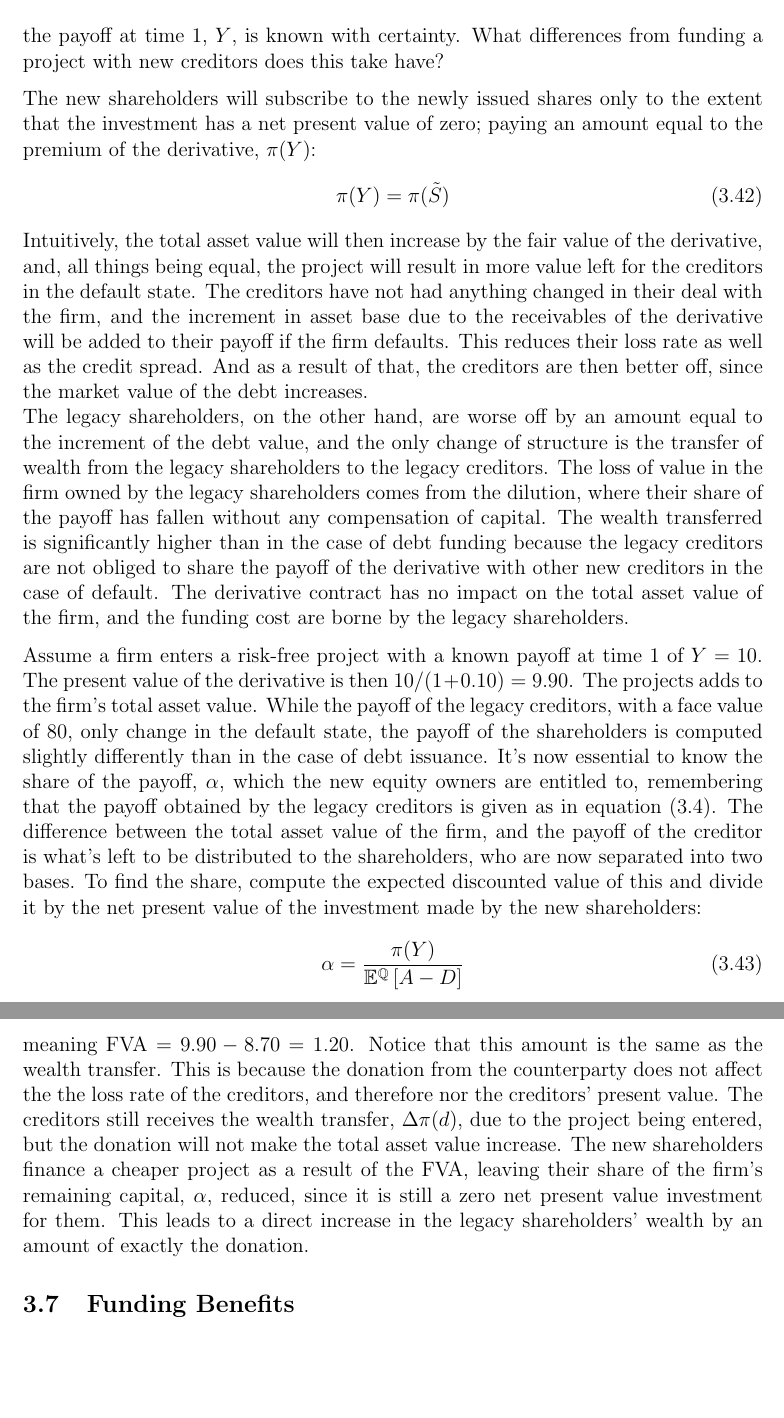
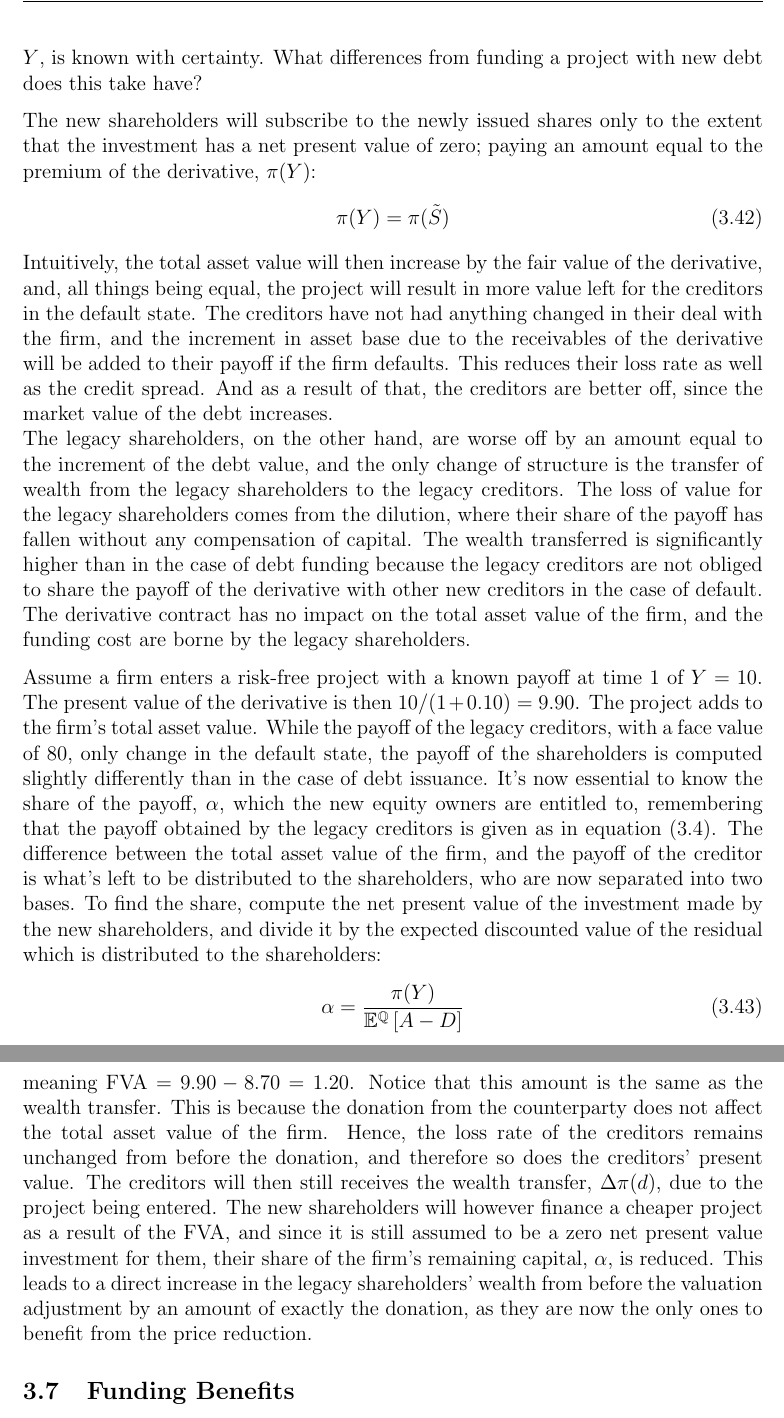
Before and after one commit to sebastianbaltser/master-thesis, a LaTeX thesis (thesis/main.tex, which reads thesis/content/body-matter/single-period-model/examples/risk-free-project/funding-by-share-issuance.tex): two parts of pages 25 and 27 of 33, joined at a grey line, cut so that both start at the same text, the shorter picture padded with empty space. Compiled offline with pdfLaTeX.

Commit message:
Apply suggestions from code review
Co-authored-by: Sebastian Baltser <52928866+sebastianbaltser@users.noreply.github.com>

```diff
--- a/thesis/content/body-matter/single-period-model/examples/risk-free-project/funding-by-share-issuance.tex
+++ b/thesis/content/body-matter/single-period-model/examples/risk-free-project/funding-by-share-issuance.tex
@@ -10,2 +5,0 @@
-        The counterparty of the new project which the firm enters is still supposed to be risk free, meaning that the payoff at time 1, $Y$, is known with certainty.
-        What differences from funding a project with new creditors does this take have?
@@ -12,3 +10,5 @@
+        The counterparty of the new project which the firm enters is still supposed to be risk-free, meaning that the payoff at time 1, $Y$, is known with certainty.
+        What differences from funding a project with new debt does this take have?
 
         The new shareholders will subscribe to the newly issued shares only to the extent that the investment has a net present value of zero; paying an amount equal to the premium of the derivative, $\pi(Y)$:
         \begin{equation}\label{eqn:derivative-zero-npv}
@@ -17,19 +17,19 @@
         Intuitively, the total asset value will then increase by the fair value of the derivative, and, all things being equal, the project will result in more value left for the creditors in the default state.
         The creditors have not had anything changed in their deal with the firm, and the increment in asset base due to the receivables of the derivative will be added to their payoff if the firm defaults.
         This reduces their loss rate as well as the credit spread.
-        And as a result of that, the creditors are then better off, since the market value of the debt increases.\\
+        And as a result of that, the creditors are better off, since the market value of the debt increases.\\
         The legacy shareholders, on the other hand, are worse off by an amount equal to the increment of the debt value, and the only change of structure is the transfer of wealth from the legacy shareholders to the legacy creditors.
-        The loss of value in the firm owned by the legacy shareholders comes from the dilution, where their share of the payoff has fallen without any compensation of capital.
+        The loss of value for the legacy shareholders comes from the dilution, where their share of the payoff has fallen without any compensation of capital.
         The wealth transferred is significantly higher than in the case of debt funding because the legacy creditors are not obliged to share the payoff of the derivative with other new creditors in the case of default.
         The derivative contract has no impact on the total asset value of the firm, and the funding cost are borne by the legacy shareholders.
 
         Assume a firm enters a risk-free project with a known payoff at time 1 of $Y=10$.
         The present value of the derivative is then $10/(1+0.10)=9.90$.
-        The projects adds to the firm's total asset value.
+        The project adds to the firm's total asset value.
         While the payoff of the legacy creditors, with a face value of 80, only change in the default state, the payoff of the shareholders is computed slightly differently than in the case of debt issuance.
         It's now essential to know the share of the payoff, $\alpha$, which the new equity owners are entitled to, remembering that the payoff obtained by the legacy creditors is given as in \cref{eqn:legacy-creditor-payoff}.
         The difference between the total asset value of the firm, and the payoff of the creditor is what's left to be distributed to the shareholders, who are now separated into two bases.
-        To find the share, compute the expected discounted value of this and divide it by the net present value of the investment made by the new shareholders:
+        To find the share, compute the net present value of the investment made by the new shareholders, and divide it by the expected discounted value of the residual which is distributed to the shareholders:
         \begin{equation}
             \alpha =
                 \frac{
@@ -124,10 +124,11 @@
                     8.70
             \end{equation}
         meaning $\FVA/ = 9.90-8.70 = 1.20$. Notice that this amount is the same as the wealth transfer.
-        This is because the donation from the counterparty does not affect the the loss rate of the creditors, and therefore nor the creditors' present value.
-        The creditors still receives the wealth transfer, $\Delta \pi(d)$,
-        due to the project being entered, but the donation will not make the total asset value increase.
-        The new shareholders finance a cheaper project as a result of the \FVA/, leaving their share of the firm's remaining capital, $\alpha$, reduced, since it is still a zero net present value investment for them.
-        This leads to a direct increase in the legacy shareholders' wealth by an amount of exactly the donation.
+        This is because the donation from the counterparty does not affect the total asset value of the firm.
+        Hence, the loss rate of the creditors remains unchanged from before the donation, and therefore so does the creditors' present value.
+        The creditors will then still receives the wealth transfer, $\Delta \pi(d)$,
+        due to the project being entered.
+        The new shareholders will however finance a cheaper project as a result of the \FVA/, and since it is still assumed to be a zero net present value investment for them, their share of the firm's remaining capital, $\alpha$, is reduced.
+        This leads to a direct increase in the legacy shareholders' wealth from before the valuation adjustment by an amount of exactly the donation, as they are now the only ones to benefit from the price reduction.
 
 \end{document}
```
Also changed, not shown: thesis/content/body-matter/single-period-model/examples/risk-free-project/funding-by-share-issuance.tex (10 more changed lines).
